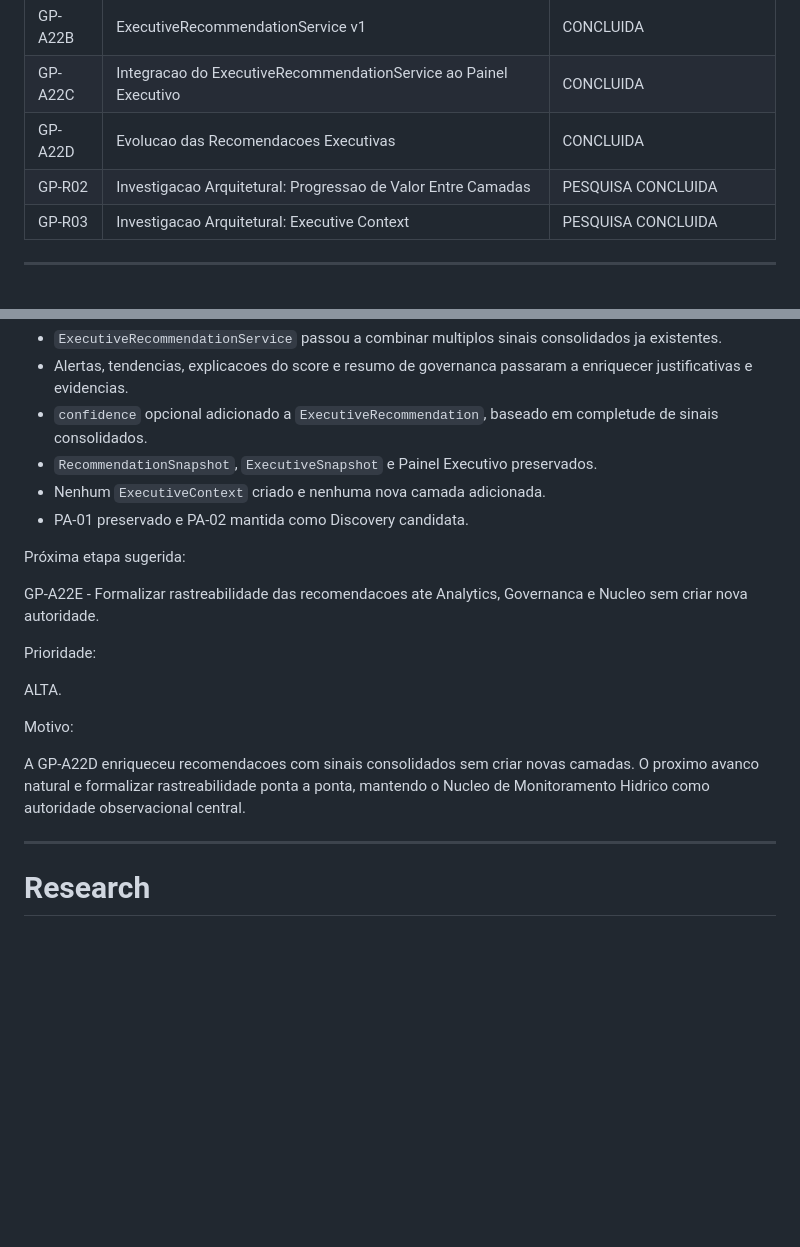
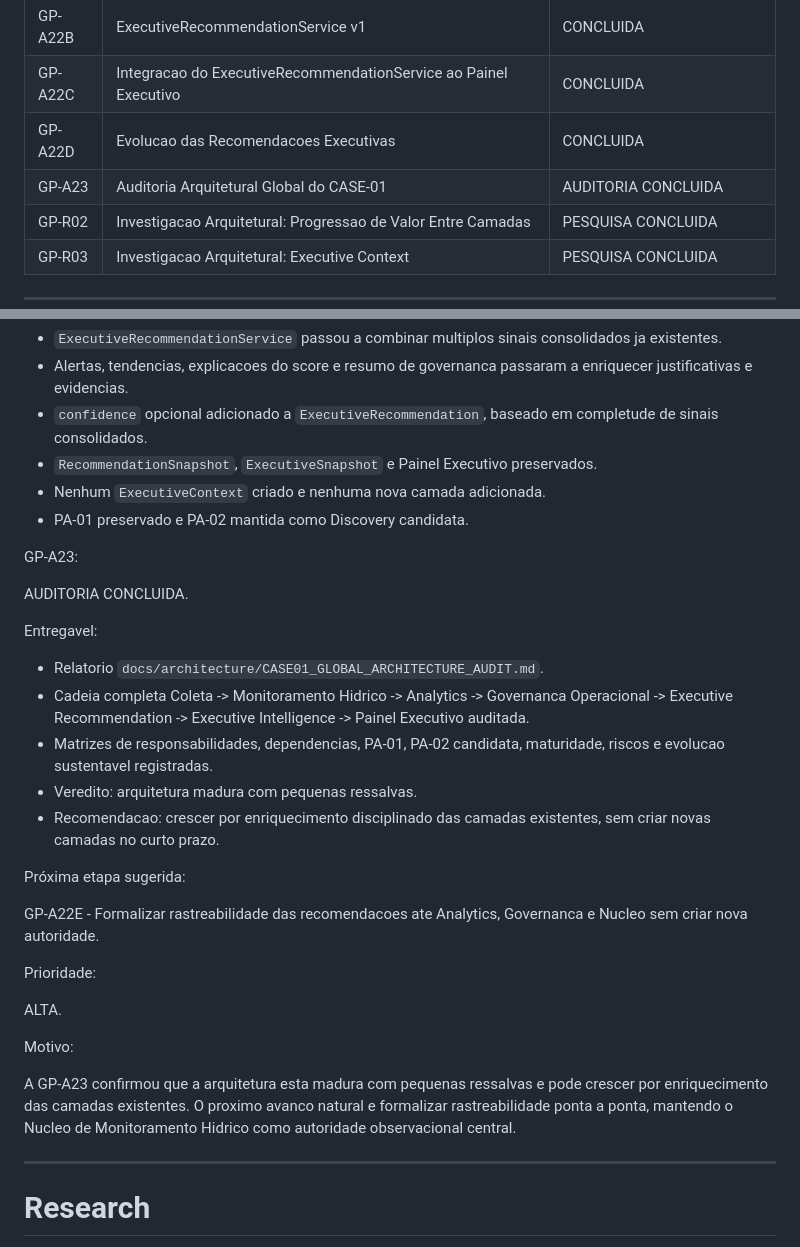
Before and after one commit to hendersonmauriciobatista-png/PROTEUS, a Markdown page: docs/roadmap/ROADMAP.md, 2 parts joined by grey strips. Drawn GitHub-style; blank space fills up the shorter version.

```diff
--- a/docs/roadmap/ROADMAP.md
+++ b/docs/roadmap/ROADMAP.md
@@ -101,6 +101,7 @@ Observação
 | GP-A22B | ExecutiveRecommendationService v1 | CONCLUIDA |
 | GP-A22C | Integracao do ExecutiveRecommendationService ao Painel Executivo | CONCLUIDA |
 | GP-A22D | Evolucao das Recomendacoes Executivas | CONCLUIDA |
+| GP-A23 | Auditoria Arquitetural Global do CASE-01 | AUDITORIA CONCLUIDA |
 | GP-R02 | Investigacao Arquitetural: Progressao de Valor Entre Camadas | PESQUISA CONCLUIDA |
 | GP-R03 | Investigacao Arquitetural: Executive Context | PESQUISA CONCLUIDA |
 
@@ -300,6 +301,18 @@ Entregavel:
 * Nenhum `ExecutiveContext` criado e nenhuma nova camada adicionada.
 * PA-01 preservado e PA-02 mantida como Discovery candidata.
 
+GP-A23:
+
+AUDITORIA CONCLUIDA.
+
+Entregavel:
+
+* Relatorio `docs/architecture/CASE01_GLOBAL_ARCHITECTURE_AUDIT.md`.
+* Cadeia completa Coleta -> Monitoramento Hidrico -> Analytics -> Governanca Operacional -> Executive Recommendation -> Executive Intelligence -> Painel Executivo auditada.
+* Matrizes de responsabilidades, dependencias, PA-01, PA-02 candidata, maturidade, riscos e evolucao sustentavel registradas.
+* Veredito: arquitetura madura com pequenas ressalvas.
+* Recomendacao: crescer por enriquecimento disciplinado das camadas existentes, sem criar novas camadas no curto prazo.
+
 Próxima etapa sugerida:
 
 GP-A22E - Formalizar rastreabilidade das recomendacoes ate Analytics, Governanca e Nucleo sem criar nova autoridade.
@@ -310,7 +323,7 @@ ALTA.
 
 Motivo:
 
-A GP-A22D enriqueceu recomendacoes com sinais consolidados sem criar novas camadas. O proximo avanco natural e formalizar rastreabilidade ponta a ponta, mantendo o Nucleo de Monitoramento Hidrico como autoridade observacional central.
+A GP-A23 confirmou que a arquitetura esta madura com pequenas ressalvas e pode crescer por enriquecimento das camadas existentes. O proximo avanco natural e formalizar rastreabilidade ponta a ponta, mantendo o Nucleo de Monitoramento Hidrico como autoridade observacional central.
 
 ---
 
```
Also changed, not shown: docs/architecture/CASE01_GLOBAL_ARCHITECTURE_AUDIT.md (added, +440 -0 lines), docs/history/HISTORY.md (+35 -0 lines).
